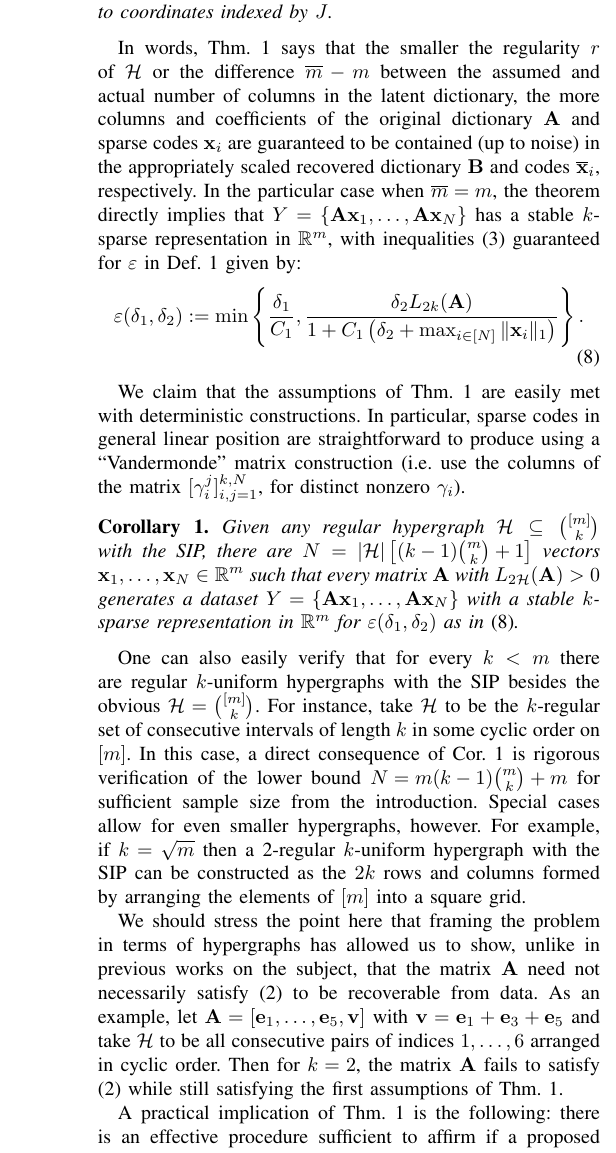
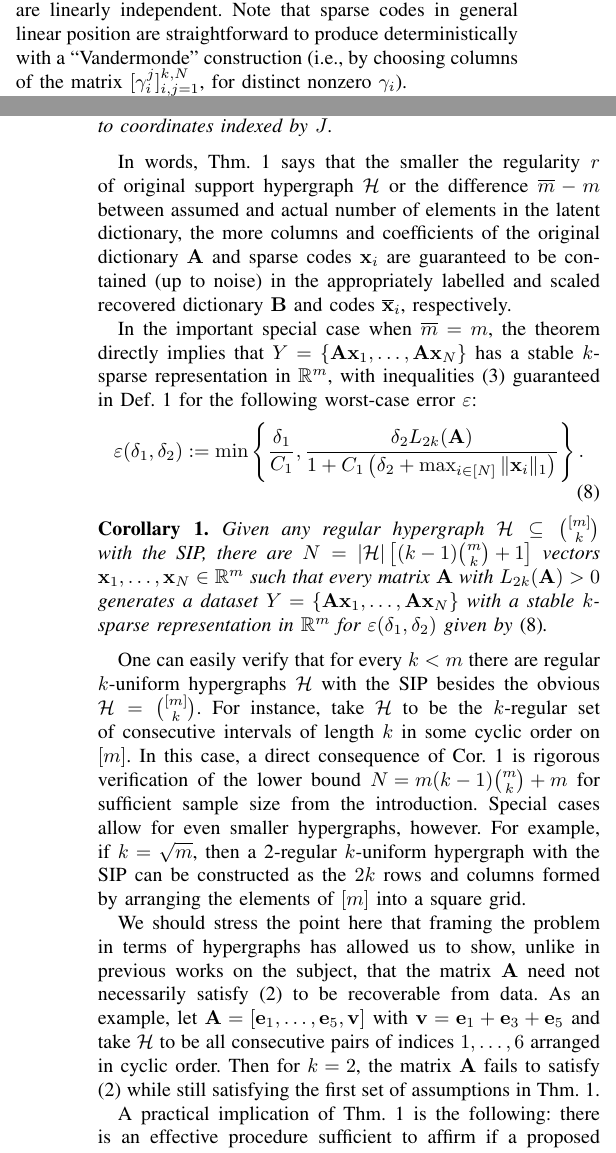
Before and after one commit to cjfinks/chaz-thm, a LaTeX paper (manuscripts/IEEE/final_submission.tex): part of one column of page 3 of 9 before the commit and two parts of the columns of pages 2 and 3 of 9 after it, the two joined at a grey line, cut so that both start at the same text. Compiled offline with pdfLaTeX; a missing font is replaced by an installed copy or a similar font; a LaTeX package or settings file that is missing is left out.

Commit message:
clearer txt after thm 1

```diff
--- a/manuscripts/IEEE/final_submission.tex
+++ b/manuscripts/IEEE/final_submission.tex
@@ -160,6 +160,7 @@ L_\mathcal{H}(\mathbf{M}) := \min \left\{ \frac{\|\mathbf{M}_S\mathbf{x}\|_2}{ \
 writing also $L_{k}$ in place of $L_\mathcal{H}$ when $\mathcal{H} = {[m] \choose k}$.\footnote{In compressed sensing literature, \mbox{$1 - \sqrt{k} L_k(\mathbf{M})$}  is the asymmetric lower restricted isometry constant for $\mathbf{M}$ with unit $\ell_2$-norm columns \cite{Blanchard2011}.}
 
 As explained above, compactness implies that $L_{2k}(\mathbf{M}) > 0$ for all $\mathbf{M}$ satisfying \eqref{SparkCondition}. Clearly, $L_{\mathcal{H}'}(\mathbf{M}) \geq L_\mathcal{H}(\mathbf{M})$ whenever $\mathcal{H}' \subseteq \mathcal{H}$, and any $k$-uniform $\mathcal{H}$ satisfying $\cup \mathcal{H} = [m]$ has $L_2 \geq L_{2\mathcal{H}} \geq L_{2k}$.  Finally, we say that a set of vectors sharing support $S$ are in \emph{general linear position} when any $|S|$ of them are linearly independent.
+Note that sparse codes in general linear position are straightforward to produce deterministically with a ``Vandermonde''  construction (i.e., by choosing columns of the matrix $[\gamma_{i}^j]_{i,j=1}^{k,N}$, for distinct nonzero $\gamma_i$).
 
 We are now in a position to state our main result, though for expository purposes we leave the quantity $C_1$ (a function of $\mathbf{A}$, $\mathbf{x}_1, \ldots, \mathbf{x}_N$, and $\mathcal{H}$) undefined until Eqn.~\eqref{Cdef1} of Sec.~\ref{DUT}. All results  below assume real matrices and vectors.
 
@@ -189,12 +190,26 @@ where $(\mathbf{x}_i)_J$ represents the subvector formed from restricting to coo
 
 %We delay defining the explicit constant $C_1$ until Section \ref{DUT} (\eqref{Cdef1}).
 %To be clear, the implication of Thm.~\ref{DeterministicUniquenessTheorem} is that $Y = \{\mathbf{Ax}_1, \ldots, \mathbf{Ax}_N\}$ has a stable $k$-sparse representation in $\mathbb{R}^m$, with \eqref{def1} guaranteed provided $\varepsilon$ in Def.~\ref{maindef} does not exceed:
-In words, Thm.~\ref{DeterministicUniquenessTheorem} says that the smaller the regularity $r$ of $\mathcal{H}$ or the difference $\overline m - m$ between the assumed and actual number of columns in the latent dictionary, the more columns and coefficients of the original dictionary $\mathbf{A}$ and sparse codes $\mathbf{x}_i$ are guaranteed to be contained (up to noise) in the appropriately scaled recovered dictionary $\mathbf{B}$ and codes $\mathbf{\overline x}_i$, respectively. In the particular case when $\overline m = m$, the theorem directly implies that  $Y = \{\mathbf{Ax}_1, \ldots, \mathbf{Ax}_N\}$ has a stable $k$-sparse representation in $\mathbb{R}^m$, with inequalities \eqref{def1} guaranteed for $\varepsilon$ in Def.~\ref{maindef} given by:
+In words, Thm.~\ref{DeterministicUniquenessTheorem} says that the smaller the regularity $r$ of original support hypergraph $\mathcal{H}$ or the difference $\overline m - m$ between assumed and actual number of elements in the latent dictionary, the more columns and coefficients of the original dictionary $\mathbf{A}$ and sparse codes $\mathbf{x}_i$ are guaranteed to be contained (up to noise) in the appropriately labelled and scaled recovered dictionary $\mathbf{B}$ and codes $\mathbf{\overline x}_i$, respectively.
+
+In the important special case when $\overline m = m$, the theorem directly implies that  $Y = \{\mathbf{Ax}_1, \ldots, \mathbf{Ax}_N\}$ has a stable $k$-sparse representation in $\mathbb{R}^m$, with inequalities \eqref{def1} guaranteed in Def.~\ref{maindef} for the following worst-case error $\varepsilon$:
 \begin{align}\label{epsdel}
 \varepsilon(\delta_1, \delta_2) := \min \left\{ \frac{\delta_1}{ C_1 }, \frac{ \delta_2 L_{2k}(\mathbf{A})}{ 1 + C_1 \left( \delta_2 + \max_{i \in [N]} \|\mathbf{x}_i\|_1  \right) } \right\}.
 \end{align}
 
-We claim that the assumptions of Thm.~\ref{DeterministicUniquenessTheorem} are easily met with deterministic constructions. In particular, sparse codes in general linear position are straightforward to produce using a ``Vandermonde'' matrix construction (i.e. use the columns of the matrix $[\gamma_{i}^j]_{i,j=1}^{k,N}$, for distinct nonzero $\gamma_i$).   % (Prob.~\ref{InverseProblem}).
+\begin{corollary}\label{DeterministicUniquenessCorollary}
+Given any regular hypergraph $\mathcal{H} \subseteq {[m] \choose k}$ with the SIP, there are $N =  |\mathcal{H}| \left[ (k-1){m \choose k} + 1  \right]$ vectors \mbox{$\mathbf{x}_1, \ldots, \mathbf{x}_N \in \mathbb{R}^m$} such that every matrix $\mathbf{A}$ with $L_{2k}(\mathbf{A}) > 0$ generates a dataset $Y = \{\mathbf{A}\mathbf{x}_1, \ldots, \mathbf{A}\mathbf{x}_N\}$ with a stable $k$-sparse representation in $\mathbb{R}^m$ for $\varepsilon(\delta_1,\delta_2)$ given by \eqref{epsdel}.
+\end{corollary}
+
+% prev
+%\begin{corollary}\label{DeterministicUniquenessCorollary}
+%Given any regular hypergraph $\mathcal{H} \subseteq {[m] \choose k}$ with the SIP, there are $N =  |\mathcal{H}| \left[ (k-1){m \choose k} + 1  \right]$ vectors \mbox{$\mathbf{x}_1, \ldots, \mathbf{x}_N \in \mathbb{R}^m$} such that every matrix $\mathbf{A}$ with $L_{2\mathcal{H}}(\mathbf{A}) > 0$ generates a dataset $Y = \{\mathbf{A}\mathbf{x}_1, \ldots, \mathbf{A}\mathbf{x}_N\}$ with a stable $k$-sparse representation in $\mathbb{R}^m$ for $\varepsilon(\delta_1,\delta_2)$ as in \eqref{epsdel}.
+%\end{corollary}
+
+%We claim that the assumptions of Thm.~\ref{DeterministicUniquenessTheorem} are easily met with deterministic constructions. In particular, sparse codes in general linear position are straightforward to produce using a ``Vandermonde'' matrix construction (i.e. use the columns of the matrix $[\gamma_{i}^j]_{i,j=1}^{k,N}$, for distinct nonzero $\gamma_i$).   %
+
+
+% (Prob.~\ref{InverseProblem}).
 %=======
 %An immediate practical implication of this result is that there exists a practical procedure to affirm if one's proposed solution $(\mathbf{B}, \mathbf{\overline x}_1, \ldots, \mathbf{x}_N)$ to Prob.~\ref{InverseProblem} is indeed unique (up to noise and inherent ambiguities): simply check that $\mathbf{B}$ and the $\mathbf{\overline x}_i$ satisfy the assumptions on $\mathbf{A}$ and the $\mathbf{x}_i$ in Thm.~\ref{DeterministicUniquenessTheorem}.
 %
@@ -205,10 +220,6 @@ We claim that the assumptions of Thm.~\ref{DeterministicUniquenessTheorem} are e
 %Regarding the assumptions of Thm.~\ref{DeterministicUniquenessTheorem}, it so happens that sparse codes $\mathbf{x}_i$ in general linear position are straightforward to produce with a ``Vandermonde'' matrix construction \cite{Hillar15}, leading to the following.
 %>>>>>>> d1407a275dc391dabad7bb62d3e659f9a4ac4624
 
-
-\begin{corollary}\label{DeterministicUniquenessCorollary}
-Given any regular hypergraph $\mathcal{H} \subseteq {[m] \choose k}$ with the SIP, there are $N =  |\mathcal{H}| \left[ (k-1){m \choose k} + 1  \right]$ vectors \mbox{$\mathbf{x}_1, \ldots, \mathbf{x}_N \in \mathbb{R}^m$} such that every matrix $\mathbf{A}$ with $L_{2\mathcal{H}}(\mathbf{A}) > 0$ generates a dataset $Y = \{\mathbf{A}\mathbf{x}_1, \ldots, \mathbf{A}\mathbf{x}_N\}$ with a stable $k$-sparse representation in $\mathbb{R}^m$ for $\varepsilon(\delta_1,\delta_2)$ as in \eqref{epsdel}.
-\end{corollary}
 % Needs to be L_{2k}(A) > 0 to guarantee sparse vector recovery
 
 %We also have the following refinement of a result in \cite{Hillar15}:
@@ -216,10 +227,10 @@ Given any regular hypergraph $\mathcal{H} \subseteq {[m] \choose k}$ with the SI
 %Those square matrices $\mathbf{A}$ that satisfy \mbox{$L_{2\mathcal{H}}(\mathbf{A}) > 0$} for some regular $k$-uniform hypergraph $\mathcal{H}$ with the SIP and have the property that $\mathbf{Ax}$ is $k$-sparse for all $k$-sparse $\mathbf{x}$ with support in $\mathcal{H}$ are the matrices $\mathbf{PD}$, where $\mathbf{P}$ and $\mathbf{D}$ run over permutation and invertible diagonal matrices, respectively.
 %\end{corollary}
 
-One can also easily verify that for every $k < m$ there are regular $k$-uniform hypergraphs with the SIP besides the obvious $\mathcal{H} = {[m] \choose k}$. For instance, take $\mathcal{H}$ to be the $k$-regular set of consecutive intervals of length $k$ in some cyclic order on $[m]$. In this case, a direct consequence of Cor.~\ref{DeterministicUniquenessCorollary} is rigorous verification of the lower bound \mbox{$N = m(k-1){m \choose k} + m$} for sufficient sample size from the introduction. Special cases allow for even smaller hypergraphs, however. For example, if $k = \sqrt{m}$ then a 2-regular $k$-uniform hypergraph with the SIP can be constructed as the $2k$ rows and columns formed by arranging the elements of $[m]$ into a square grid.
+One can easily verify that for every $k < m$ there are regular $k$-uniform hypergraphs $\mathcal{H}$ with the SIP besides the obvious $\mathcal{H} = {[m] \choose k}$. For instance, take $\mathcal{H}$ to be the $k$-regular set of consecutive intervals of length $k$ in some cyclic order on $[m]$. In this case, a direct consequence of Cor.~\ref{DeterministicUniquenessCorollary} is rigorous verification of the lower bound \mbox{$N = m(k-1){m \choose k} + m$} for sufficient sample size from the introduction. Special cases allow for even smaller hypergraphs, however. For example, if $k = \sqrt{m}$, then a 2-regular $k$-uniform hypergraph with the SIP can be constructed as the $2k$ rows and columns formed by arranging the elements of $[m]$ into a square grid.
 
 %\cite{li2004analysis, Georgiev05, Aharon06, Hillar15}
-We should stress the point here that framing the problem in terms of hypergraphs has allowed us to show, unlike in previous works on the subject, that the matrix $\mathbf{A}$ need not necessarily satisfy \eqref{SparkCondition} to be recoverable from data. As an example, let $\mathbf{A} = [ \mathbf{e}_1, \ldots, \mathbf{e}_5, \mathbf{v}]$ with $\mathbf{v} = \mathbf{e}_1 + \mathbf{e}_3 + \mathbf{e}_5$ and take $\mathcal{H}$ to be all consecutive pairs of indices $1, \ldots ,6$ arranged in cyclic order. Then for $k=2$, the matrix $\mathbf{A}$ fails to satisfy \eqref{SparkCondition} while still satisfying the first assumptions of Thm.~\ref{DeterministicUniquenessTheorem}.%, hence guaranteeing \eqref{Cstable} . %(since $\{ \mathbf{A}_1, \mathbf{A}_3, \mathbf{A}_5, \mathbf{A}_6\}$ is not a linearly independent set).
+We should stress the point here that framing the problem in terms of hypergraphs has allowed us to show, unlike in previous works on the subject, that the matrix $\mathbf{A}$ need not necessarily satisfy \eqref{SparkCondition} to be recoverable from data. As an example, let $\mathbf{A} = [ \mathbf{e}_1, \ldots, \mathbf{e}_5, \mathbf{v}]$ with $\mathbf{v} = \mathbf{e}_1 + \mathbf{e}_3 + \mathbf{e}_5$ and take $\mathcal{H}$ to be all consecutive pairs of indices $1, \ldots ,6$ arranged in cyclic order. Then for $k=2$, the matrix $\mathbf{A}$ fails to satisfy \eqref{SparkCondition} while still satisfying the first set of assumptions in Thm.~\ref{DeterministicUniquenessTheorem}.%, hence guaranteeing \eqref{Cstable} . %(since $\{ \mathbf{A}_1, \mathbf{A}_3, \mathbf{A}_5, \mathbf{A}_6\}$ is not a linearly independent set).
 %This weakening allows for a practical (polynomial) amount of data to still guarantee a stable dictionary in the case where the set of sparse supports for the $\mathbf{\overline x}_i$ is known to have a size that grows polynomially in $m$ and $k$.
 
 A practical implication of Thm.~\ref{DeterministicUniquenessTheorem} is the following: there is an effective procedure sufficient to affirm if a proposed solution to Prob.~\ref{InverseProblem} is indeed unique (up to noise and inherent ambiguities). One need simply check that the matrix and codes satisfy the (computable) assumptions of Thm.~\ref{DeterministicUniquenessTheorem} on $\mathbf{A}$ and the $\mathbf{x}_i$. In general, however, there is no known efficient procedure. We defer a brief discussion on this point to the next section.
```
